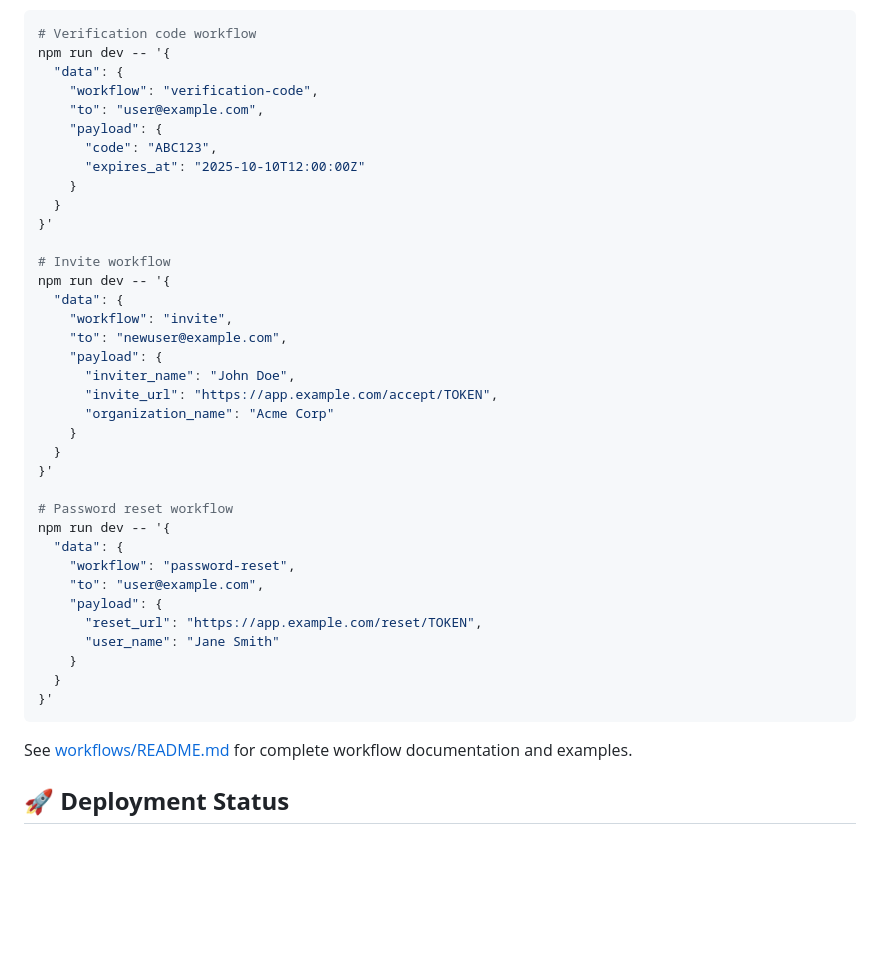
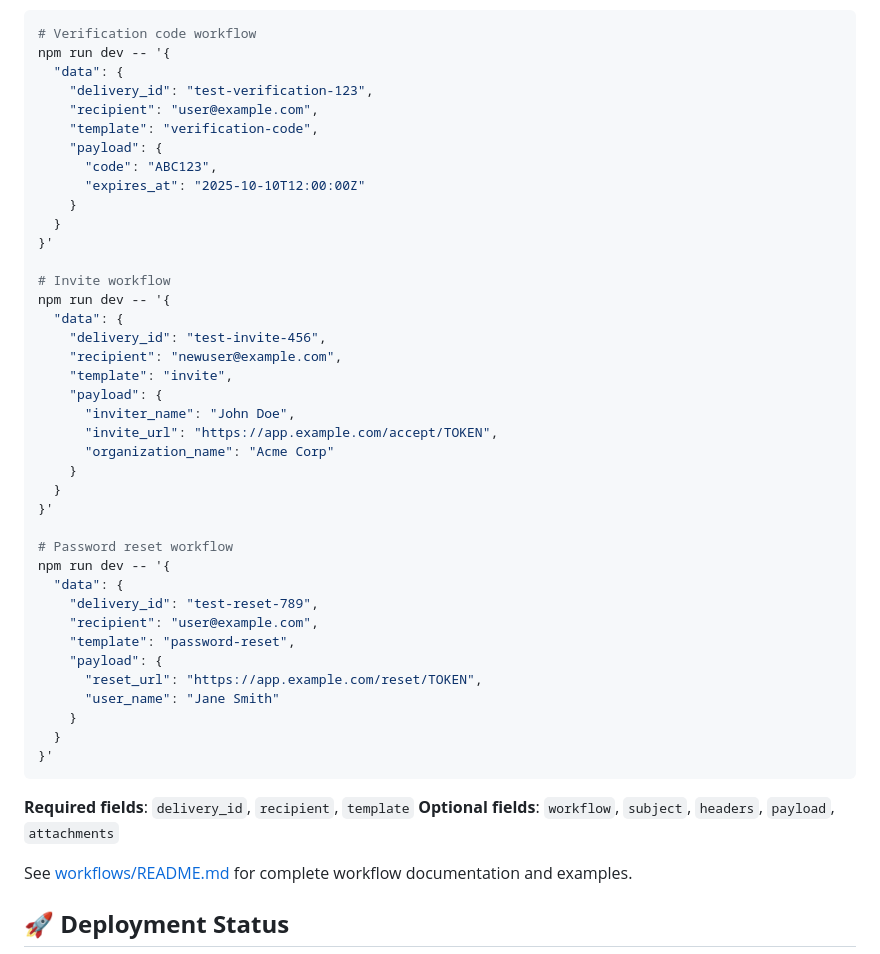
Before and after one commit to grizzz-ai/gcp-email-service, a Markdown page: README.md, the part around the change. Drawn GitHub-style; blank space fills up the shorter version.

Commit message:
fix: correct Pub/Sub event examples to match schema requirements
Fixed README examples that were missing required fields and would fail
validation at runtime.

Changes:
- Added required delivery_id field to all examples
- Changed "to" to "recipient" (schema requirement)
- Changed "workflow" to "template" (schema requirement)
- Added field documentation: required vs optional
- Examples now align with src/schemas/email-event.js validation

All examples now pass parseEmailEvent() validation and can be run with
npm run dev without errors.

🤖 Generated with [Claude Code](https://claude.com/claude-code)

Co-Authored-By: Claude <noreply@anthropic.com>

````diff
--- a/README.md
+++ b/README.md
@@ -85,8 +85,9 @@ To emulate Pub/Sub events locally:
 # Verification code workflow
 npm run dev -- '{
   "data": {
-    "workflow": "verification-code",
-    "to": "user@example.com",
+    "delivery_id": "test-verification-123",
+    "recipient": "user@example.com",
+    "template": "verification-code",
     "payload": {
       "code": "ABC123",
       "expires_at": "2025-10-10T12:00:00Z"
@@ -97,8 +98,9 @@ npm run dev -- '{
 # Invite workflow
 npm run dev -- '{
   "data": {
-    "workflow": "invite",
-    "to": "newuser@example.com",
+    "delivery_id": "test-invite-456",
+    "recipient": "newuser@example.com",
+    "template": "invite",
     "payload": {
       "inviter_name": "John Doe",
       "invite_url": "https://app.example.com/accept/TOKEN",
@@ -110,8 +112,9 @@ npm run dev -- '{
 # Password reset workflow
 npm run dev -- '{
   "data": {
-    "workflow": "password-reset",
-    "to": "user@example.com",
+    "delivery_id": "test-reset-789",
+    "recipient": "user@example.com",
+    "template": "password-reset",
     "payload": {
       "reset_url": "https://app.example.com/reset/TOKEN",
       "user_name": "Jane Smith"
@@ -119,6 +122,9 @@ npm run dev -- '{
   }
 }'
 ```
+
+**Required fields**: `delivery_id`, `recipient`, `template`
+**Optional fields**: `workflow`, `subject`, `headers`, `payload`, `attachments`
 
 See [workflows/README.md](workflows/README.md) for complete workflow documentation and examples.
 
````
